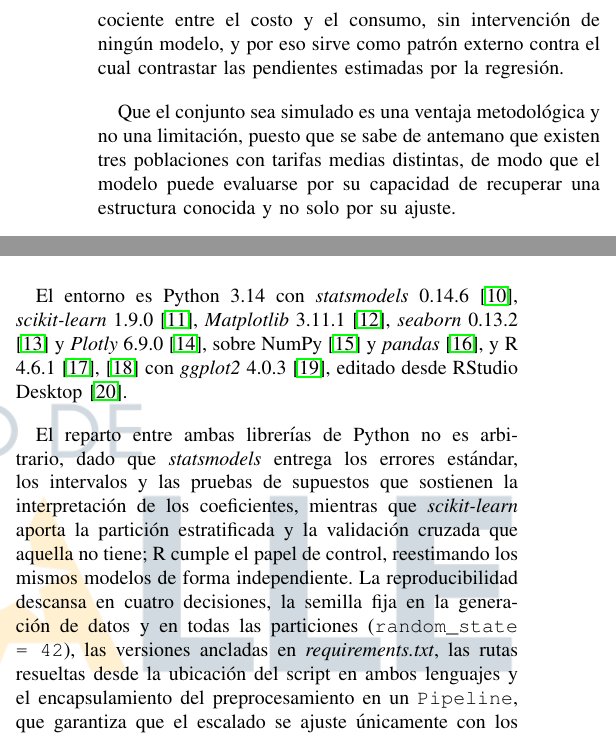
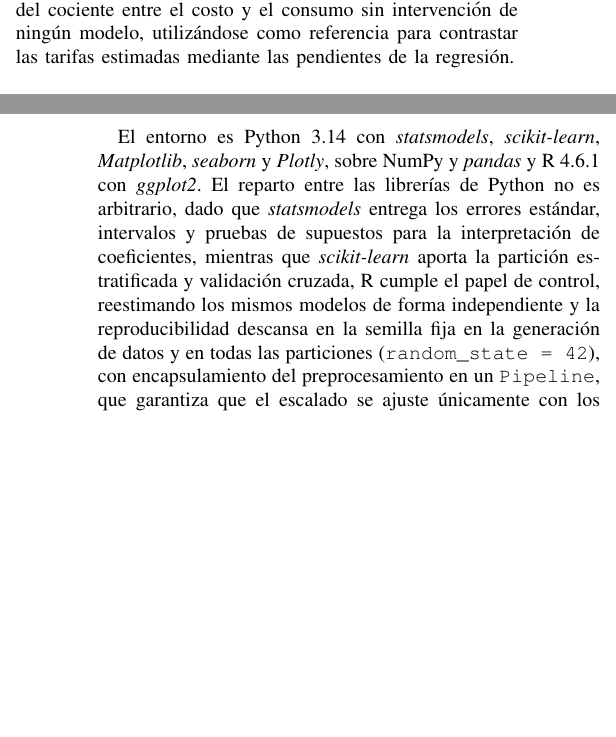
Before and after one commit to RubianoAndy/regression-analysis-and-advanced-visualization-report, a LaTeX paper (main.tex, which reads src/sections/methodology/methodology.tex): two parts of the columns of page 2 of 21 before the commit and two parts of the columns of pages 1 and 3 of 21 after it, joined at a grey line, cut so that both start at the same text, the shorter picture padded with empty space. Compiled offline with pdfLaTeX; a missing font is replaced by an installed copy or a similar font; a LaTeX package or settings file that is missing is left out.

Commit message:
feat: improve the methodology

```diff
--- a/src/sections/methodology/methodology.tex
+++ b/src/sections/methodology/methodology.tex
@@ -31,16 +31,9 @@
             \end{center}
         \end{table}
 
-        La variable derivada \texttt{tarifa\_cop\_kwh} cumple un papel especial en el
-        análisis, ya que se calcula directamente del cociente entre el costo y el
-        consumo, sin intervención de ningún modelo, y por eso sirve como patrón
-        externo contra el cual contrastar las pendientes estimadas por la regresión.
-
-        \vspace{10pt}
-
-        Que el conjunto sea simulado es una ventaja metodológica y no una
-        limitación, puesto que se sabe de antemano que existen tres poblaciones con
-        tarifas medias distintas, de modo que el modelo puede evaluarse por su
-        capacidad de recuperar una estructura conocida y no solo por su ajuste.
+        La variable derivada \texttt{tarifa\_cop\_kwh} cumple un papel fundamental en
+        el análisis, ya que se obtiene directamente del cociente entre el costo y el
+        consumo sin intervención de ningún modelo, utilizándose como referencia para
+        contrastar las tarifas estimadas mediante las pendientes de la regresión.
 
     \subsection{Modelos y medidas empleadas}
@@ -196,27 +184,17 @@
             \end{center}
         \end{table}
 
-        El entorno es Python 3.14 con \textit{statsmodels} 0.14.6
-        \cite{seabold2010statsmodels}, \textit{scikit-learn} 1.9.0
-        \cite{pedregosa2011scikit}, \textit{Matplotlib} 3.11.1
-        \cite{hunter2007matplotlib}, \textit{seaborn} 0.13.2 \cite{waskom2021seaborn}
-        y \textit{Plotly} 6.9.0 \cite{plotly2015collaborative}, sobre NumPy
-        \cite{harris2020numpy} y \textit{pandas} \cite{mckinney2010data}, y R 4.6.1
-        \cite{rcore2026r}, \cite{fox2019companion} con \textit{ggplot2} 4.0.3
-        \cite{wickham2016ggplot2}, editado desde RStudio Desktop
-        \cite{posit2026rstudio}.
-
-        \vspace{10pt}
-
-        El reparto entre ambas librerías de Python no es arbitrario, dado que
-        \textit{statsmodels} entrega los errores estándar, los intervalos y las
-        pruebas de supuestos que sostienen la interpretación de los coeficientes,
-        mientras que \textit{scikit-learn} aporta la partición estratificada y la
-        validación cruzada que aquella no tiene; R cumple el papel de control,
-        reestimando los mismos modelos de forma independiente. La reproducibilidad
-        descansa en cuatro decisiones, la semilla fija en la generación de datos y en
-        todas las particiones (\texttt{random\_state = 42}), las versiones ancladas
-        en \textit{requirements.txt}, las rutas resueltas desde la ubicación del
-        script en ambos lenguajes y el encapsulamiento del preprocesamiento en un
-        \texttt{Pipeline}, que garantiza que el escalado se ajuste únicamente con los
-        datos de entrenamiento.
+        El entorno es Python 3.14 con \textit{statsmodels},
+        \textit{scikit-learn}, \textit{Matplotlib}, \textit{seaborn} y
+        \textit{Plotly}, sobre NumPy y \textit{pandas} y R 4.6.1 con
+        \textit{ggplot2}. El reparto entre las librerías de Python no
+        es arbitrario, dado que \textit{statsmodels} entrega los errores
+        estándar, intervalos y pruebas de supuestos para la interpretación
+        de coeficientes, mientras que \textit{scikit-learn} aporta la
+        partición estratificada y validación cruzada, R cumple el papel
+        de control, reestimando los mismos modelos de forma independiente y
+        la reproducibilidad descansa en la semilla fija en la generación de
+        datos y en todas las particiones (\texttt{random\_state = 42}), con
+        encapsulamiento del preprocesamiento en un \texttt{Pipeline}, que
+        garantiza que el escalado se ajuste únicamente con los datos de
+        entrenamiento.
```
Also changed, not shown: main.tex (+11 -0 lines), src/sections/introduction/introduction.tex (+7 -9 lines), src/sections/methodology/methodology.tex (51 more changed lines).
